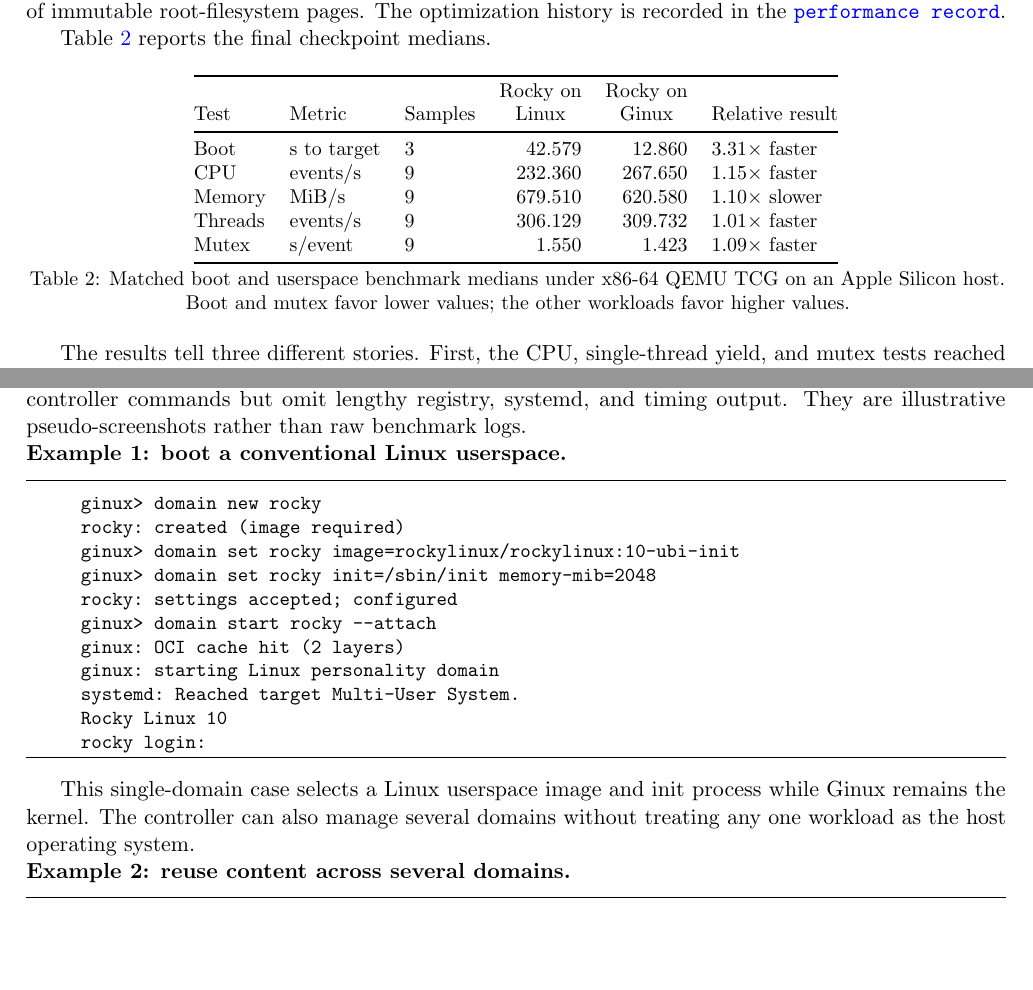
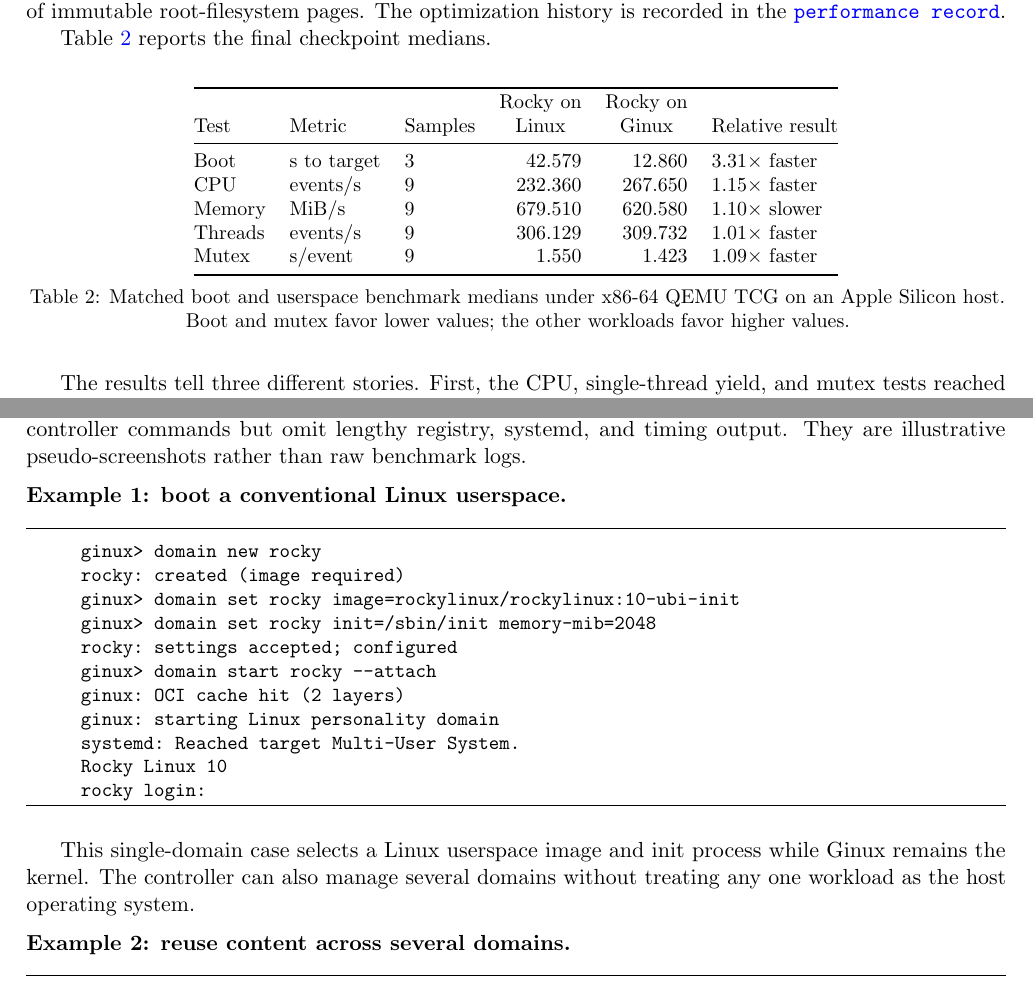
Before and after one commit to gmkurtzer/ginux, a LaTeX paper (docs/paper/ginux-ai-systems-report.tex): two parts of pages 5 and 6 of 12, joined at a grey line, cut so that both start at the same text, the shorter picture padded with empty space. Compiled offline with pdfLaTeX.

Commit message:
Improve paper block spacing
Signed-off-by: Gregory M. Kurtzer <gmkurtzer@gmail.com>

```diff
--- a/docs/paper/ginux-ai-systems-report.tex
+++ b/docs/paper/ginux-ai-systems-report.tex
@@ -314,11 +315,12 @@
 Mutex & s/event & 9 & 1.550 & 1.423 & 1.09$\times$ faster \\
 \bottomrule
 \end{tabular}
-\par\smallskip
+\par\medskip
 Table~\thetable: Matched boot and userspace benchmark medians under x86-64
 QEMU TCG on an Apple Silicon host. Boot and mutex favor lower values; the
 other workloads favor higher values.
 \end{center}
+\medskip
 
 The results tell three different stories. First, the CPU, single-thread yield,
 and mutex tests reached approximate parity in this translated environment.
@@ -399,8 +401,9 @@
 and timing output. They are illustrative pseudo-screenshots rather than raw
 benchmark logs.
 
+\medskip
 \begin{samepage}
-\noindent\textbf{Example 1: boot a conventional Linux userspace.}\par\nopagebreak
+\noindent\textbf{Example 1: boot a conventional Linux userspace.}\par\nopagebreak\smallskip
 \begin{quote}\small\hrule\vspace{4pt}
 \begin{verbatim}
 ginux> domain new rocky
@@ -418,13 +421,15 @@
 \vspace{2pt}\hrule
 \end{quote}
 \end{samepage}
+\medskip
 
 This single-domain case selects a Linux userspace image and init process while
 Ginux remains the kernel. The controller can also manage several domains
 without treating any one workload as the host operating system.
 
+\medskip
 \begin{samepage}
-\noindent\textbf{Example 2: reuse content across several domains.}\par\nopagebreak
+\noindent\textbf{Example 2: reuse content across several domains.}\par\nopagebreak\smallskip
 \begin{quote}\small\hrule\vspace{4pt}
 \begin{verbatim}
 ginux> domain new alpine-a
```
Also changed, not shown: docs/paper/ginux-ai-systems-report.tex (6 more changed lines).
